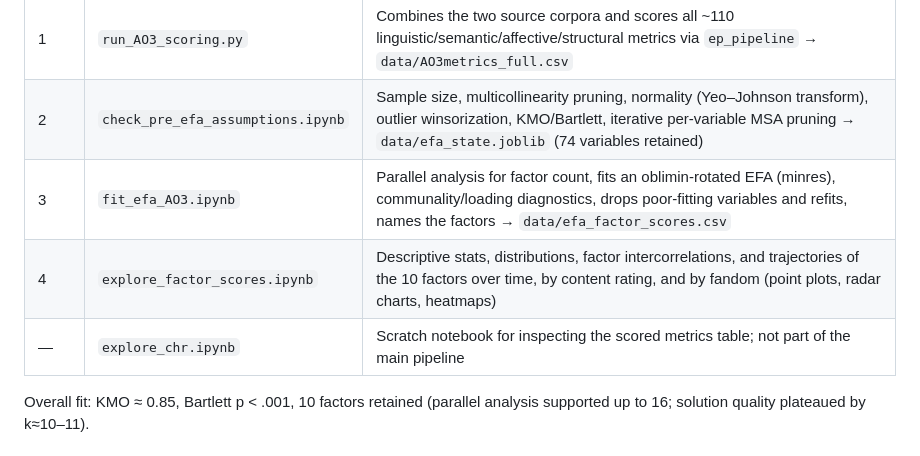
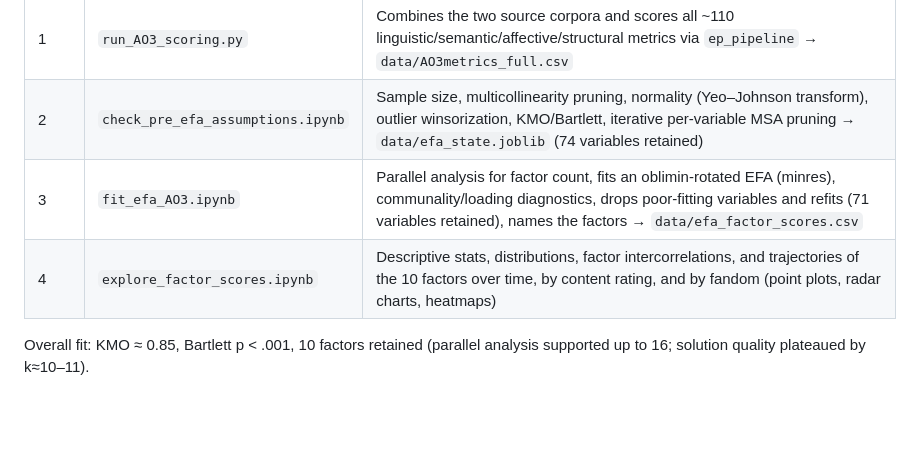
Before and after one commit to MarcBarcelos/CHR-Stability-Paper, a Markdown page: README.md, the part around the change. Rendered like a GitHub page; blank space fills up the shorter version.

Commit message:
Clarify variable retention in EFA fitting process

```diff
--- a/README.md
+++ b/README.md
@@ -16,9 +16,8 @@ Run in this order; each notebook persists its state so later stages can be re-ru
 |---|---|---|
 | 1 | `run_AO3_scoring.py` | Combines the two source corpora and scores all ~110 linguistic/semantic/affective/structural metrics via `ep_pipeline` → `data/AO3metrics_full.csv` |
 | 2 | `check_pre_efa_assumptions.ipynb` | Sample size, multicollinearity pruning, normality (Yeo–Johnson transform), outlier winsorization, KMO/Bartlett, iterative per-variable MSA pruning → `data/efa_state.joblib` (74 variables retained) |
-| 3 | `fit_efa_AO3.ipynb` | Parallel analysis for factor count, fits an oblimin-rotated EFA (minres), communality/loading diagnostics, drops poor-fitting variables and refits, names the factors → `data/efa_factor_scores.csv` |
+| 3 | `fit_efa_AO3.ipynb` | Parallel analysis for factor count, fits an oblimin-rotated EFA (minres), communality/loading diagnostics, drops poor-fitting variables and refits (71 variables retained), names the factors → `data/efa_factor_scores.csv` |
 | 4 | `explore_factor_scores.ipynb` | Descriptive stats, distributions, factor intercorrelations, and trajectories of the 10 factors over time, by content rating, and by fandom (point plots, radar charts, heatmaps) |
-| — | `explore_chr.ipynb` | Scratch notebook for inspecting the scored metrics table; not part of the main pipeline |
 
 Overall fit: KMO ≈ 0.85, Bartlett p < .001, 10 factors retained (parallel analysis supported up to 16; solution quality plateaued by k≈10–11).
 
```
